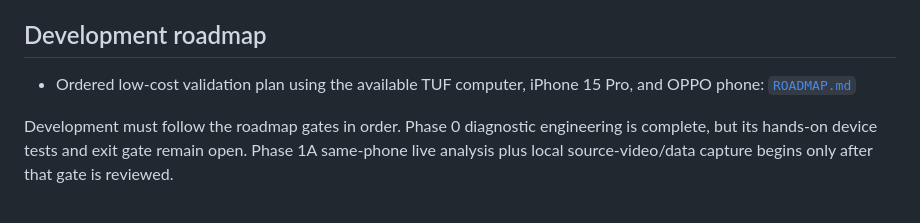
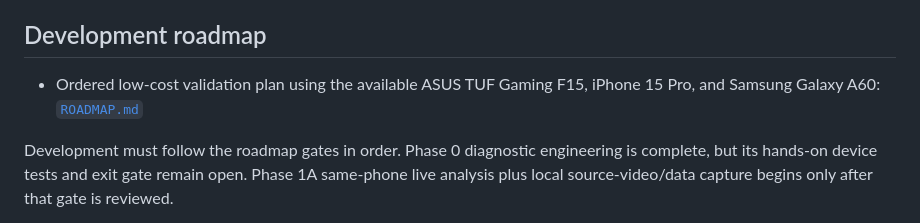
Before and after one commit to Wade000910/Basketball-MVP-System, a Markdown page: README.md, the part around the change. Drawn GitHub-style.

```diff
--- a/README.md
+++ b/README.md
@@ -13,7 +13,7 @@ The test site follows the latest reviewed version merged to `main`. It demonstra
 
 ## Development roadmap
 
-- Ordered low-cost validation plan using the available TUF computer, iPhone 15 Pro, and OPPO phone: [`ROADMAP.md`](./ROADMAP.md)
+- Ordered low-cost validation plan using the available ASUS TUF Gaming F15, iPhone 15 Pro, and Samsung Galaxy A60: [`ROADMAP.md`](./ROADMAP.md)
 
 Development must follow the roadmap gates in order. Phase 0 diagnostic engineering is complete, but its hands-on device tests and exit gate remain open. Phase 1A same-phone live analysis plus local source-video/data capture begins only after that gate is reviewed.
 
```
Also changed, not shown: ROADMAP.md (+8 -8 lines), docs/phase0-device-diagnostics.md (+10 -0 lines).
